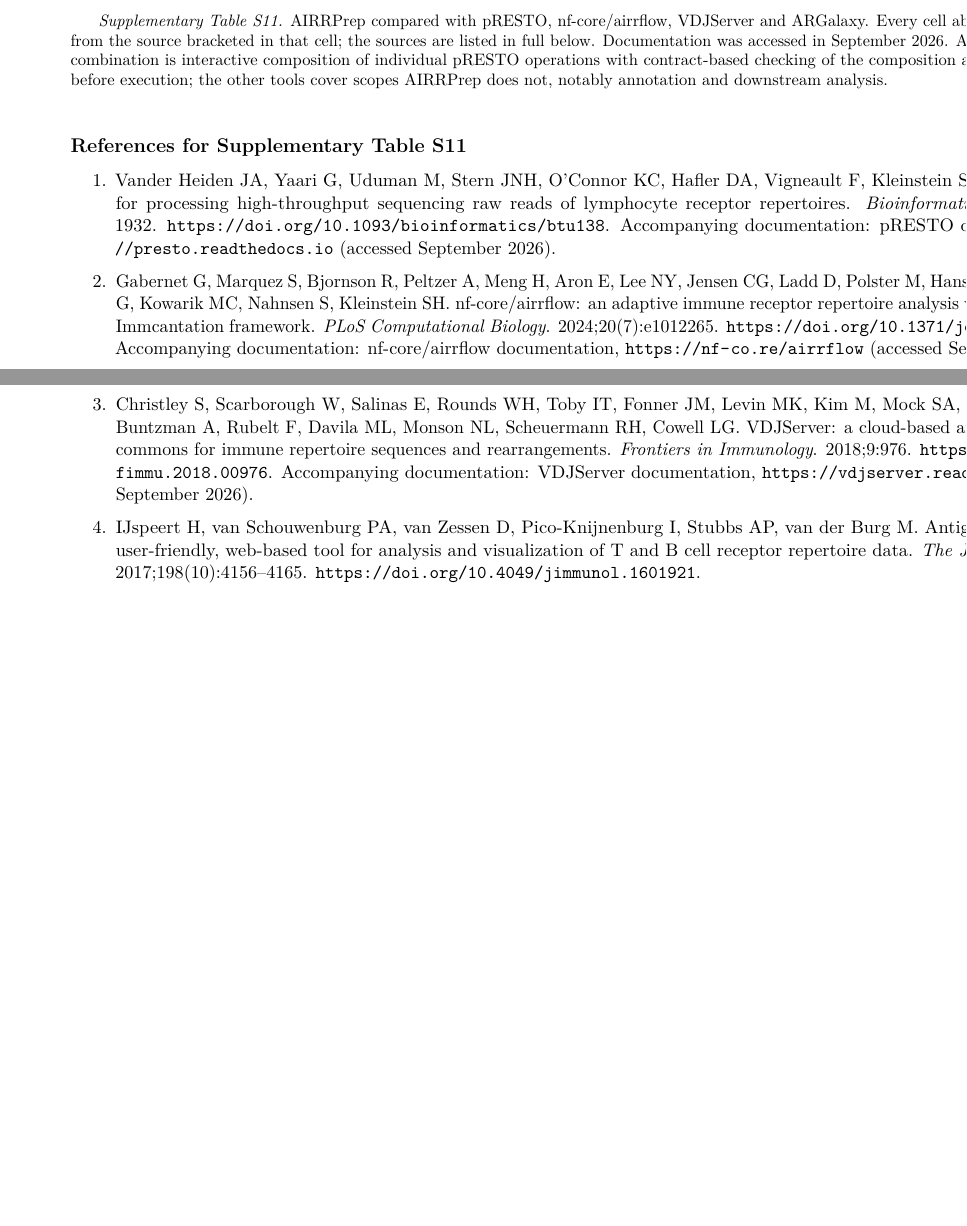
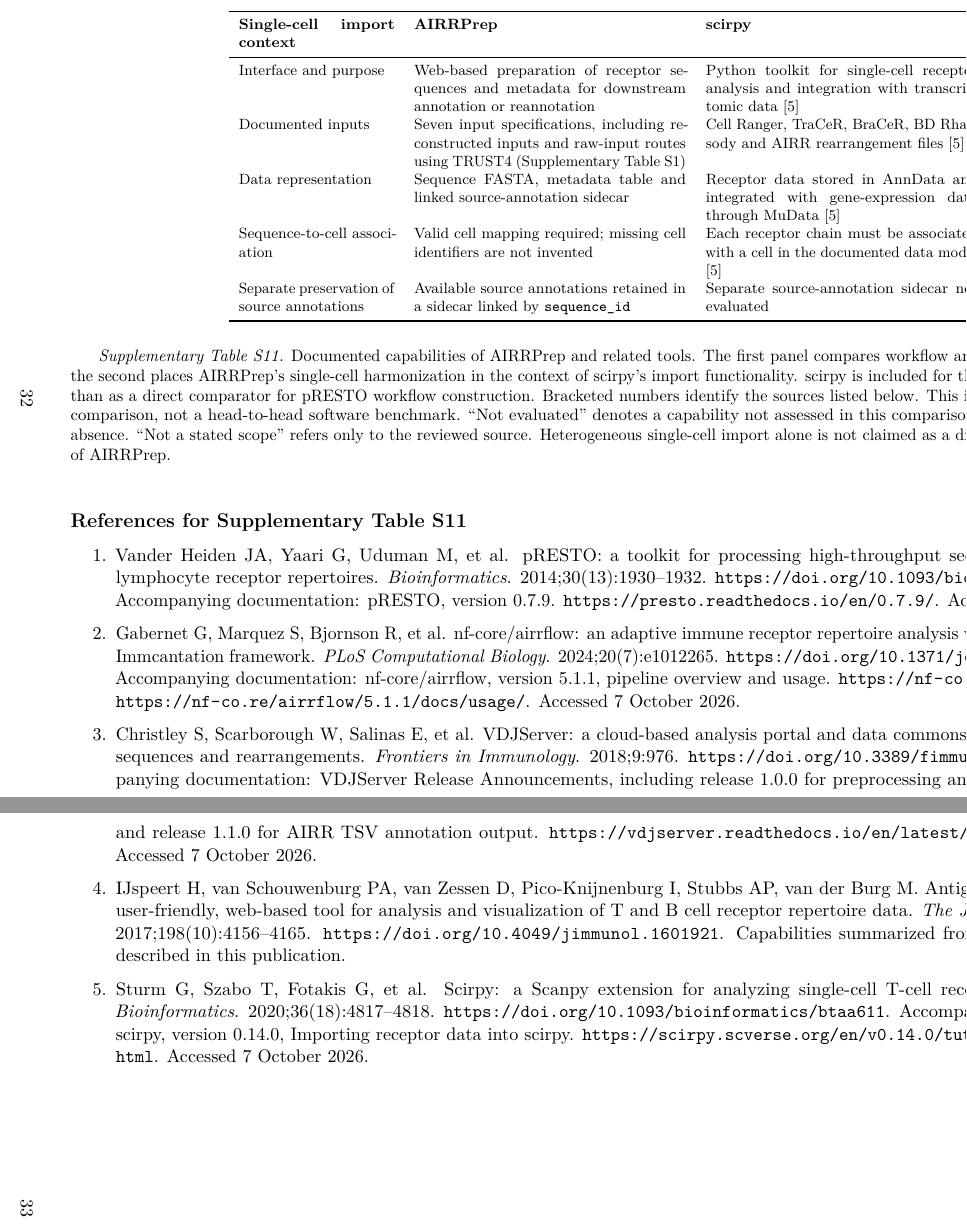
Before and after one commit to ComputImm/AIRRPrep, a LaTeX document (paper/manuscript/supplementary.tex): two parts of pages 31 and 32 of 32 before the commit and two parts of pages 32 and 33 of 33 after it, joined at a grey line, cut at the place of the change, the shorter picture padded with empty space. The pictures show the PDF file paper/manuscript/supplementary.pdf that the author committed with the source.

Commit message:
add AIRRPrep last version paper

```diff
--- a/paper/manuscript/supplementary.tex
+++ b/paper/manuscript/supplementary.tex
@@ -74,4 +74,3 @@
 Table~S9 lists the parameters and the full reference command-line scripts
 used for that comparison, so that it can be reproduced exactly. Supplementary
 Table~S10 lists the software and hardware environment in which the benchmarks
-were run, and Supplementary Table~S11 compares AIRRPrep with pRESTO,
@@ -1498,0 +1531,9 @@
+Not evaluated &
+Not evaluated \\
+
+Single-cell inputs &
+Seven input specifications harmonized to an internal eight-field record (Supplementary Table~S1) &
+Not a stated scope in the reviewed source [1] &
+10x raw reads and single-cell AIRR rearrangement tables [2] &
+Not evaluated &
+Not evaluated \\
@@ -1498,0 +1546,8 @@
+Not evaluated \\
+
+Handling of upstream single-cell annotations &
+Excluded from the harmonized representation; available source annotations retained in a linked \texttt{source\_annotations.tsv} &
+Not a stated scope in the reviewed source [1] &
+Not evaluated &
+Not evaluated &
+Not evaluated \\
@@ -1499,40 +1569,45 @@
+\endhead
+\bottomrule
+\endfoot
+
+Interface and purpose &
+Web-based preparation of receptor sequences and metadata for downstream annotation or reannotation &
+Python toolkit for single-cell receptor analysis and integration with transcriptomic data [5] \\
+
+Documented inputs &
+Seven input specifications, including reconstructed inputs and raw-input routes using TRUST4 (Supplementary Table~S1) &
+Cell Ranger, TraCeR, BraCeR, BD Rhapsody and AIRR rearrangement files [5] \\
+
+Data representation &
+Sequence FASTA, metadata table and linked source-annotation sidecar &
+Receptor data stored in AnnData and integrated with gene-expression data through MuData [5] \\
+
+Sequence-to-cell association &
+Valid cell mapping required; missing cell identifiers are not invented &
+Each receptor chain must be associated with a cell in the documented data model [5] \\
+
+Separate preservation of source annotations &
+Available source annotations retained in a sidecar linked by \texttt{sequence\_id} &
+Separate source-annotation sidecar not evaluated \\
+
 \end{longtable}
 \normalsize
 
-{\small\textit{Supplementary Table S11.} AIRRPrep compared with pRESTO,
-nf-core/airrflow, VDJServer and ARGalaxy. Every cell about another tool is
-taken from the source bracketed in that cell; the sources are listed in full
-below. Documentation was accessed in September 2026. AIRRPrep's distinguishing
-combination is interactive composition of individual pRESTO operations with
-contract-based checking of the composition against the uploaded files before
-execution; the other tools cover scopes AIRRPrep does not, notably annotation
-and downstream analysis.\par}
-
+{\small\textit{Supplementary Table S11.}
+Documented capabilities of AIRRPrep and related tools.
+The first panel compares workflow and processing capabilities;
+the second places AIRRPrep's single-cell harmonization in the
+context of scirpy's import functionality. scirpy is included for
+this specific context rather than as a direct comparator for
+pRESTO workflow construction. Bracketed numbers identify the
+sources listed below. This is a documentation-based comparison,
+not a head-to-head software benchmark. ``Not evaluated'' denotes
+a capability not assessed in this comparison and does not imply
+its absence. ``Not a stated scope'' refers only to the reviewed
+source. Heterogeneous single-cell import alone is not claimed
+as a distinguishing contribution of AIRRPrep.\par}
 \vspace{1em}
-
 \subsection*{References for Supplementary Table S11}
 
 \begin{enumerate}
 \setlength{\itemsep}{2pt}
-\item Vander Heiden JA, Yaari G, Uduman M, Stern JNH, O'Connor KC, Hafler DA,
-  Vigneault F, Kleinstein SH. pRESTO: a toolkit for processing high-throughput
-  sequencing raw reads of lymphocyte receptor repertoires. \textit{Bioinformatics}.
-  2014;30(13):1930--1932. \url{https://doi.org/10.1093/bioinformatics/btu138}.
-  Accompanying documentation: pRESTO documentation,
-  \url{https://presto.readthedocs.io} (accessed September 2026).
-\item Gabernet G, Marquez S, Bjornson R, Peltzer A, Meng H, Aron E, Lee NY,
-  Jensen CG, Ladd D, Polster M, Hanssen F, Heumos S, Yaari G, Kowarik MC,
-  Nahnsen S, Kleinstein SH. nf-core/airrflow: an adaptive immune receptor
-  repertoire analysis workflow employing the Immcantation framework.
-  \textit{PLoS Computational Biology}. 2024;20(7):e1012265.
-  \url{https://doi.org/10.1371/journal.pcbi.1012265}. Accompanying
-  documentation: nf-core/airrflow documentation, \url{https://nf-co.re/airrflow}
-  (accessed September 2026).
-\item Christley S, Scarborough W, Salinas E, Rounds WH, Toby IT, Fonner JM,
-  Levin MK, Kim M, Mock SA, Jordan C, Ostmeyer J, Buntzman A, Rubelt F,
-  Davila ML, Monson NL, Scheuermann RH, Cowell LG. VDJServer: a cloud-based
-  analysis portal and data commons for immune repertoire sequences and
-  rearrangements. \textit{Frontiers in Immunology}. 2018;9:976.
-  \url{https://doi.org/10.3389/fimmu.2018.00976}. Accompanying documentation:
-  VDJServer documentation, \url{https://vdjserver.readthedocs.io} (accessed
-  September 2026).
@@ -1543 +1614,11 @@
-  \url{https://doi.org/10.4049/jimmunol.1601921}.
+
+\item Vander Heiden JA, Yaari G, Uduman M, et al.
+pRESTO: a toolkit for processing high-throughput sequencing
+raw reads of lymphocyte receptor repertoires.
+\textit{Bioinformatics}. 2014;30(13):1930--1932.
+\url{https://doi.org/10.1093/bioinformatics/btu138}.
+Accompanying documentation: pRESTO, version 0.7.9.
+\url{https://presto.readthedocs.io/en/0.7.9/}.
+Accessed 7 October 2026.
+
+\item Gabernet G, Marquez S, Bjornson R, et al.
@@ -1544,3 +1628,41 @@
+\url{https://doi.org/10.1371/journal.pcbi.1012265}.
+Accompanying documentation: nf-core/airrflow, version 5.1.1,
+pipeline overview and usage.
+\url{https://nf-co.re/airrflow/5.1.1/};
+\url{https://nf-co.re/airrflow/5.1.1/docs/usage/}.
+Accessed 7 October 2026.
+
+\item Christley S, Scarborough W, Salinas E, et al.
+VDJServer: a cloud-based analysis portal and data commons
+for immune repertoire sequences and rearrangements.
+\textit{Frontiers in Immunology}. 2018;9:976.
+\url{https://doi.org/10.3389/fimmu.2018.00976}.
+Accompanying documentation: VDJServer Release Announcements,
+including release 1.0.0 for preprocessing and analysis
+capabilities, and release 1.1.0 for AIRR TSV annotation output.
+\url{https://vdjserver.readthedocs.io/en/latest/user/releases.html}.
+Accessed 7 October 2026.
+
+\item IJspeert H, van Schouwenburg PA, van Zessen D,
+Pico-Knijnenburg I, Stubbs AP, van der Burg M.
+Antigen receptor Galaxy: a user-friendly, web-based tool
+for analysis and visualization of T and B cell receptor
+repertoire data.
+\textit{The Journal of Immunology}. 2017;198(10):4156--4165.
+\url{https://doi.org/10.4049/jimmunol.1601921}.
+Capabilities summarized from the implementation described
+in this publication.
+
+\item Sturm G, Szabo T, Fotakis G, et al.
+Scirpy: a Scanpy extension for analyzing single-cell
+T-cell receptor-sequencing data.
+\textit{Bioinformatics}. 2020;36(18):4817--4818.
+\url{https://doi.org/10.1093/bioinformatics/btaa611}.
+Accompanying documentation: scirpy, version 0.14.0,
+Importing receptor data into scirpy.
+\url{https://scirpy.scverse.org/en/v0.14.0/tutorials/tutorial_io.html}.
+Accessed 7 October 2026.
+
 \end{enumerate}
 \end{landscape}
 
```
Also changed, not shown: paper/manuscript/main.tex (+56 -22 lines), paper/manuscript/README.txt, paper/manuscript/figure1_workflow.pdf, paper/manuscript/figure2_bulk_lanes.pdf (added), paper/manuscript/figure2_bulk_read_streams.pdf, paper/manuscript/main.pdf, paper/manuscript/supplementary.pdf, paper/manuscript/supplementary.tex (83 more changed lines), 1 other file.
